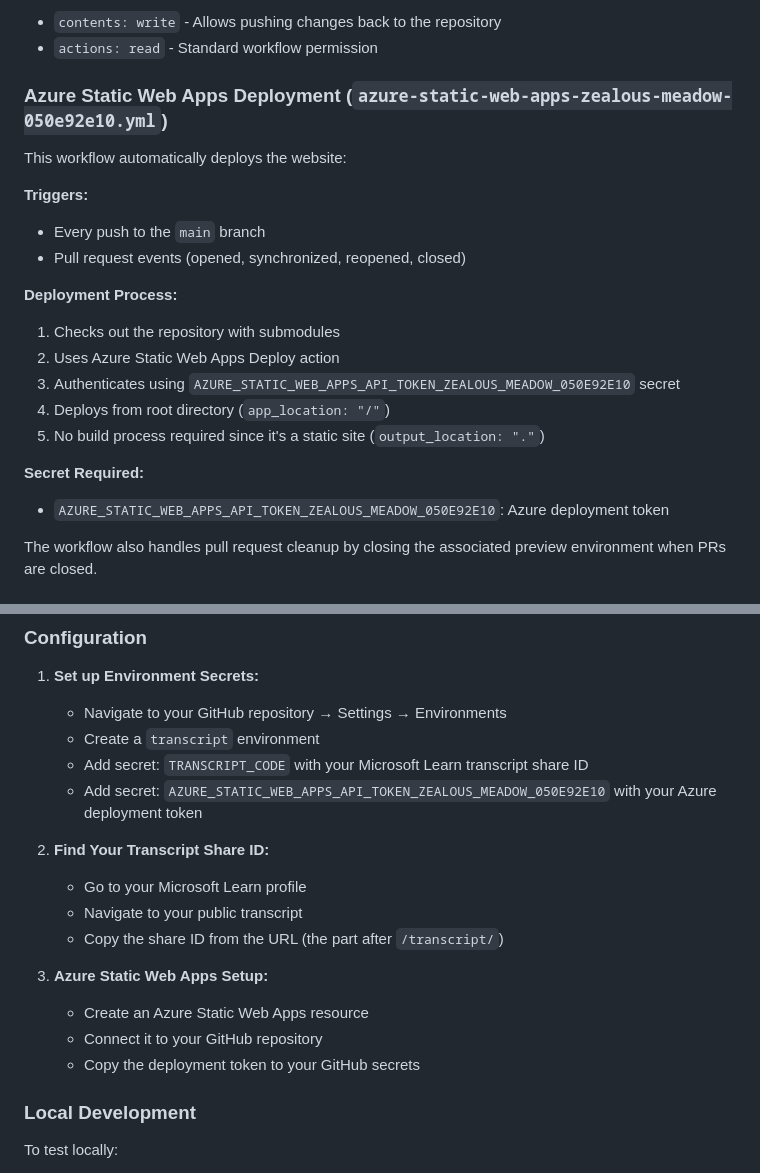
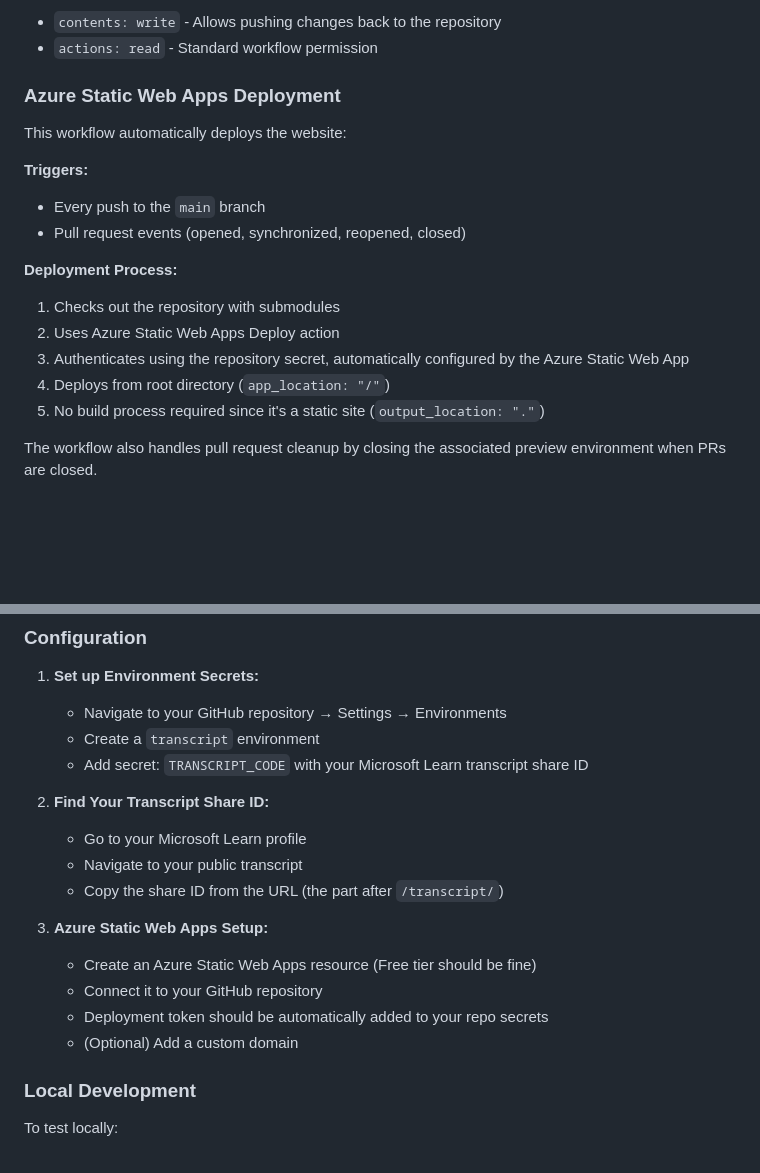
Before and after one commit to weeyin83/exam-timeline, a Markdown page: README.md, 2 parts joined by grey strips. Rendered like a GitHub page; blank space fills up the shorter version.

```diff
--- a/README.md
+++ b/README.md
@@ -91,7 +91,7 @@ This workflow automatically keeps the exam data current:
 - `contents: write` - Allows pushing changes back to the repository
 - `actions: read` - Standard workflow permission
 
-### Azure Static Web Apps Deployment (`azure-static-web-apps-zealous-meadow-050e92e10.yml`)
+### Azure Static Web Apps Deployment
 
 This workflow automatically deploys the website:
 
@@ -102,12 +102,9 @@ This workflow automatically deploys the website:
 **Deployment Process:**
 1. Checks out the repository with submodules
 2. Uses Azure Static Web Apps Deploy action
-3. Authenticates using `AZURE_STATIC_WEB_APPS_API_TOKEN_ZEALOUS_MEADOW_050E92E10` secret
+3. Authenticates using the repository secret, automatically configured by the Azure Static Web App
 4. Deploys from root directory (`app_location: "/"`)
 5. No build process required since it's a static site (`output_location: "."`)
-
-**Secret Required:**
-- `AZURE_STATIC_WEB_APPS_API_TOKEN_ZEALOUS_MEADOW_050E92E10`: Azure deployment token
 
 The workflow also handles pull request cleanup by closing the associated preview environment when PRs are closed.
 
@@ -125,7 +122,6 @@ The workflow also handles pull request cleanup by closing the associated preview
    - Navigate to your GitHub repository → Settings → Environments
    - Create a `transcript` environment
    - Add secret: `TRANSCRIPT_CODE` with your Microsoft Learn transcript share ID
-   - Add secret: `AZURE_STATIC_WEB_APPS_API_TOKEN_ZEALOUS_MEADOW_050E92E10` with your Azure deployment token
 
 2. **Find Your Transcript Share ID:**
    - Go to your Microsoft Learn profile
@@ -133,9 +129,10 @@ The workflow also handles pull request cleanup by closing the associated preview
    - Copy the share ID from the URL (the part after `/transcript/`)
 
 3. **Azure Static Web Apps Setup:**
-   - Create an Azure Static Web Apps resource
+   - Create an Azure Static Web Apps resource (Free tier should be fine)
    - Connect it to your GitHub repository
-   - Copy the deployment token to your GitHub secrets
+   - Deployment token should be automatically added to your repo secrets
+   - (Optional) Add a custom domain
 
 ### Local Development
 
```
